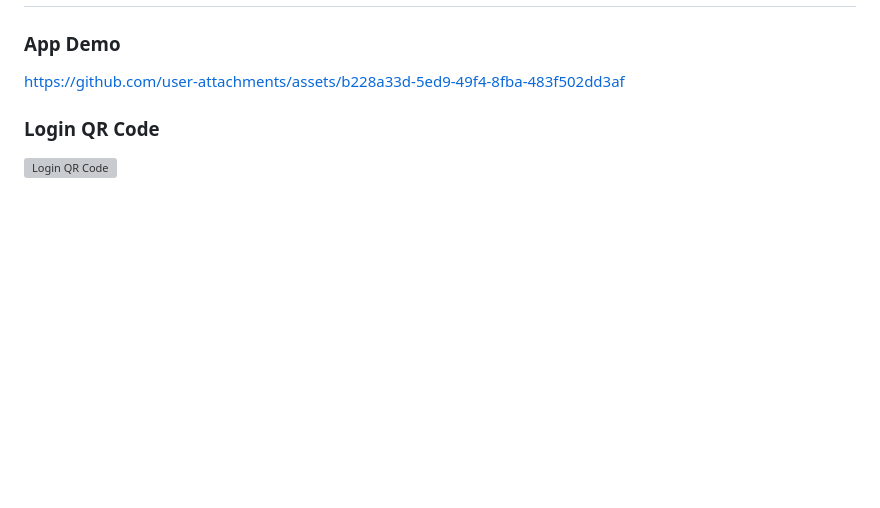
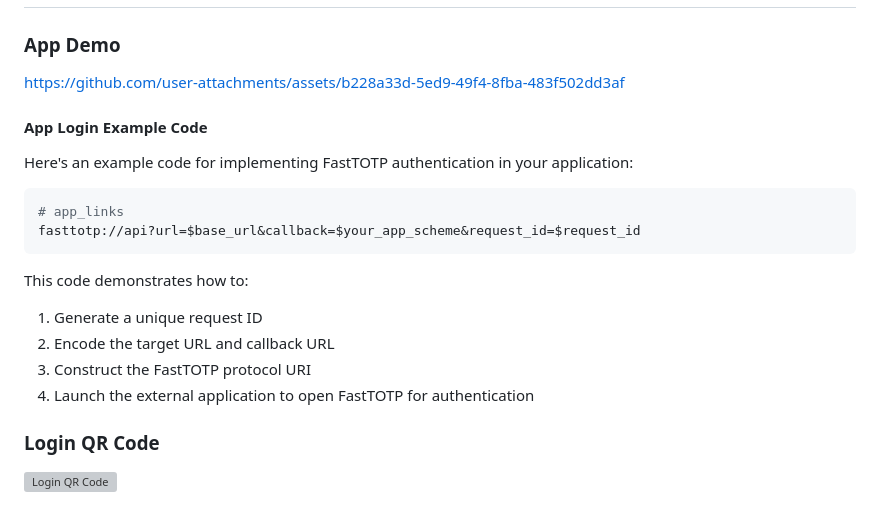
Before and after one commit to cyobason/fasttotp, a Markdown page: README.md, the part around the change. Drawn GitHub-style; blank space fills up the shorter version; grey boxes are pictures that could not be loaded.

````diff
--- a/README.md
+++ b/README.md
@@ -21,6 +21,21 @@ A streamlined Flutter application designed specifically for quick and secure QR
 ### App Demo
 
 https://github.com/user-attachments/assets/b228a33d-5ed9-49f4-8fba-483f502dd3af
+
+#### App Login Example Code
+
+Here's an example code for implementing FastTOTP authentication in your application:
+
+```bash
+# app_links
+fasttotp://api?url=$base_url&callback=$your_app_scheme&request_id=$request_id
+```
+
+This code demonstrates how to:
+1. Generate a unique request ID
+2. Encode the target URL and callback URL
+3. Construct the FastTOTP protocol URI
+4. Launch the external application to open FastTOTP for authentication
 
 ### Login QR Code
 
````
Also changed, not shown: README-zh.md (+9 -0 lines).
